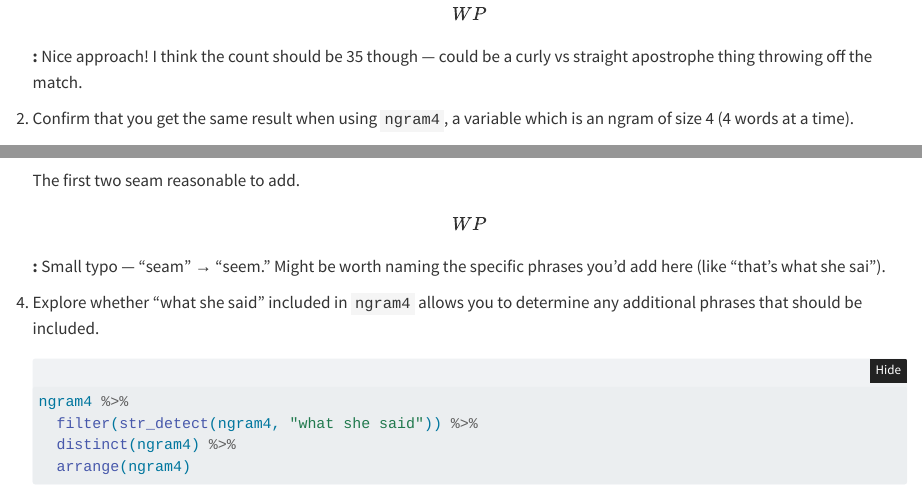
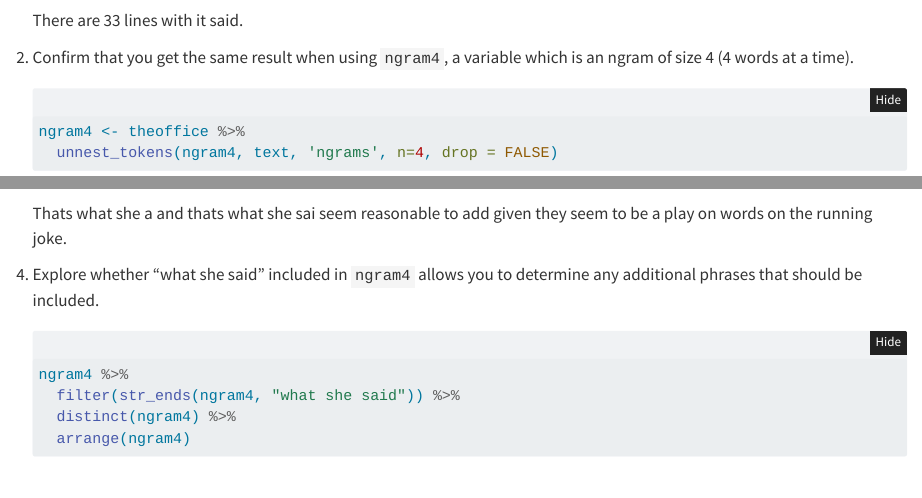
Before and after one commit to uahmed5/myrepo, a Quarto document (HW5 copy.qmd): the page in a window 1100 px wide, from 620 px down before the commit and from 570 px down after it, and a second part further down, joined at a grey line. Rendered offline with R 4.5, knitr and Pandoc in place of Quarto, with nearby package versions; folded parts are opened; some code elsewhere in the file could not run offline.

Commit message:
resolved reviewer comments

````diff
--- a/HW5 copy.qmd
+++ b/HW5 copy.qmd
@@ -36,8 +36,6 @@ Do the following: (please label each section with the same number as listed here
 
     There are 33 lines with it said.
 
-    **\[WP\]:** Nice approach! I think the count should be 35 though — could be a curly vs straight apostrophe thing throwing off the match.
-
 2.  Confirm that you get the same result when using `ngram4`, a variable which is an ngram of size 4 (4 words at a time).
 
     ```{r}
@@ -60,15 +58,13 @@ Do the following: (please label each section with the same number as listed here
       arrange(ngram4)
     ```
 
-    The first two seam reasonable to add.
-
-    **\[WP\]:** Small typo — "seam" → "seem." Might be worth naming the specific phrases you'd add here (like "that's what she sai").
+    Thats what she a and thats what she sai seem reasonable to add given they seem to be a play on words on the running joke.
 
 4.  Explore whether "what she said" included in `ngram4` allows you to determine any additional phrases that should be included.
 
     ```{r}
     ngram4 %>%
-      filter(str_detect(ngram4, "what she said")) %>%
+      filter(str_ends(ngram4, "what she said")) %>%
       distinct(ngram4) %>%
       arrange(ngram4)
     ```
````
Also changed, not shown: HW5 copy.qmd (4 more changed lines).
